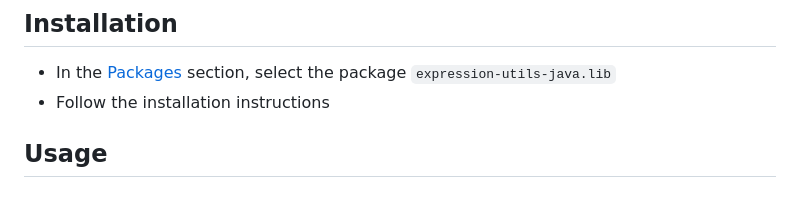
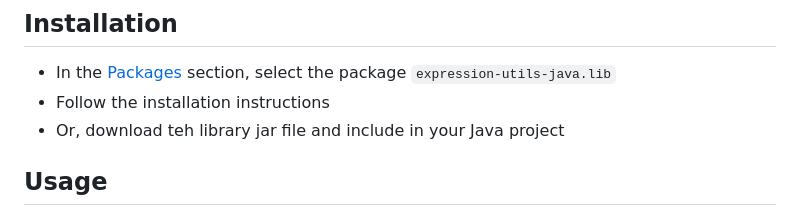
Before and after one commit to ekoindia/expression-utils-java, a Markdown page: README.md, the part around the change. GitHub-like rendering.

```diff
--- a/README.md
+++ b/README.md
@@ -14,6 +14,7 @@ Java utility library (with static methods) to parse array-based nested expressio
 ## Installation
 - In the [Packages](https://github.com/orgs/ekoindia/packages?repo_name=expression-utils-java) section, select the package `expression-utils-java.lib`
 - Follow the installation instructions
+- Or, download teh library jar file and include in your Java project
 
 ## Usage
 
```
